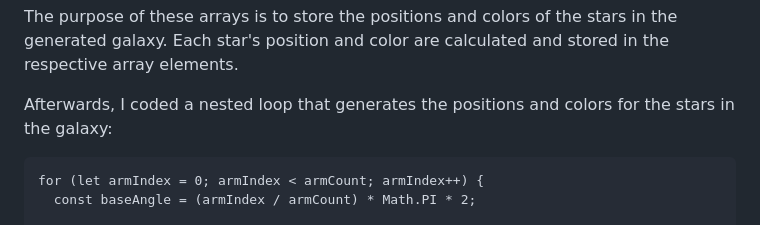
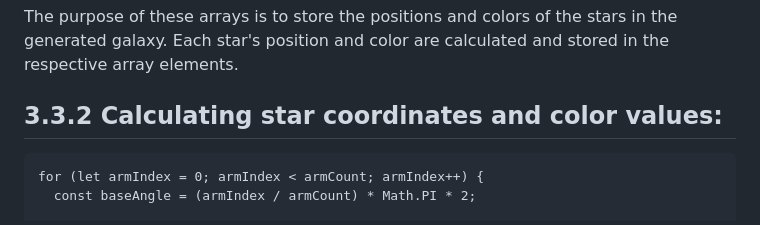
Before and after one commit to PePoPiPu/Harvard-CS50, a Markdown page: project/README.md, the part around the change. GitHub-like rendering.

Commit message:
Sun, May 14, 2023, 8:29 PM +02:00

````diff
--- a/project/README.md
+++ b/project/README.md
@@ -215,7 +215,7 @@ The size of the positions and colors arrays is calculated based on the values of
 The purpose of these arrays is to store the positions and colors of the stars in the generated galaxy. Each star's position and color are calculated and stored in the respective array elements.
 
 
-Afterwards, I coded a nested loop that generates the positions and colors for the stars in the galaxy:
+## 3.3.2 Calculating star coordinates and color values:
 
 ```
 for (let armIndex = 0; armIndex < armCount; armIndex++) {
````
